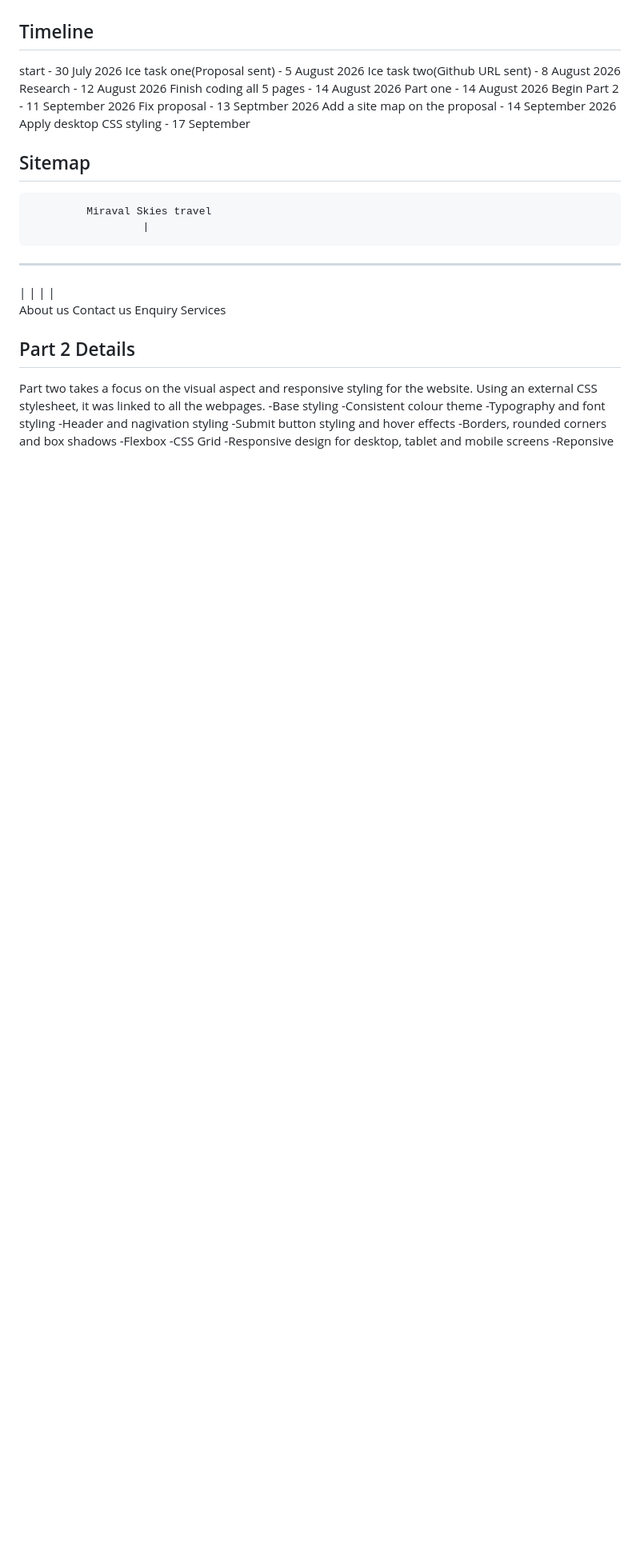
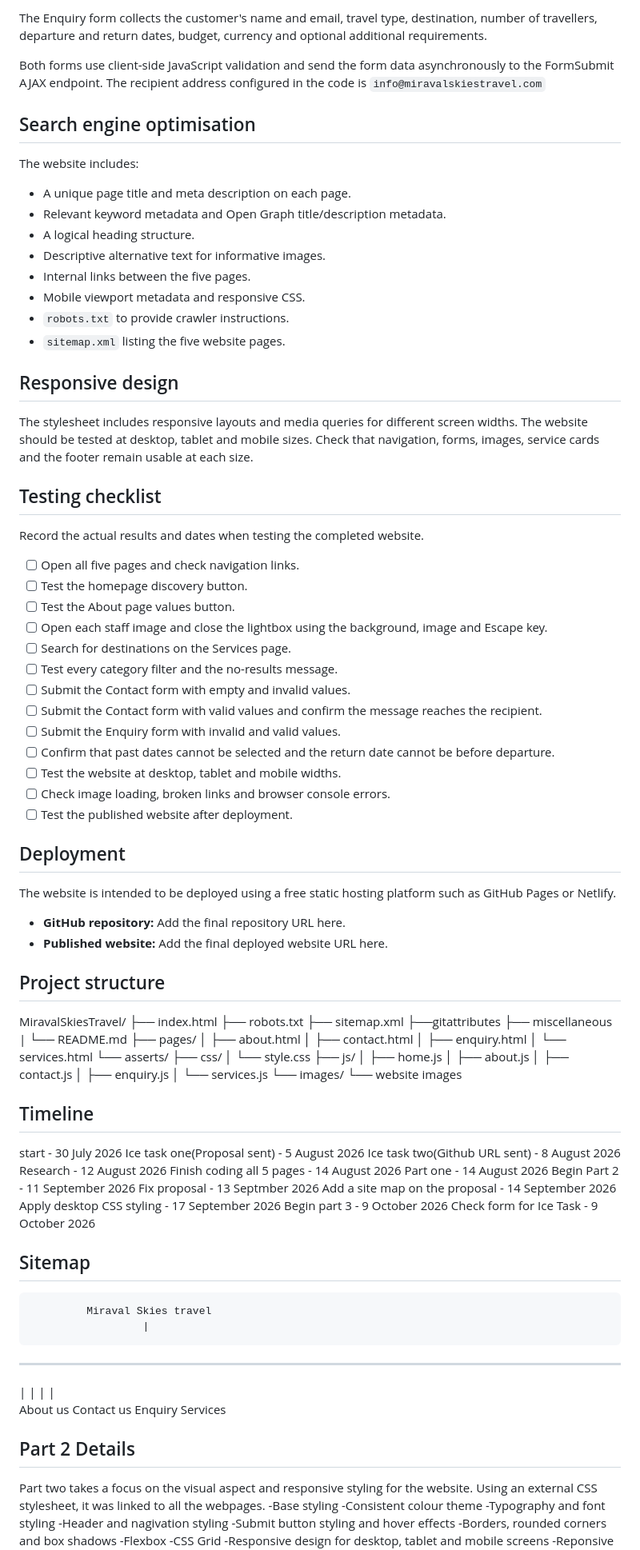
Before and after one commit to mathabo-molewa/DIS_MIRAVAL_SKIES_TRAVEL, a Markdown page: miscellaneous/README.md, the part around one of its changes. Shown at 80% size. Drawn GitHub-style; blank space fills up the shorter version.

Commit message:
Update README.md for Part 3
Add more details on the README.md with functionality, SEO and changelog.  Update testing and deployment information. Add interactive features and JavaScript functionality

```diff
--- a/miscellaneous/README.md
+++ b/miscellaneous/README.md
@@ -17,3 +58,73 @@ The website has 5 pages (home, about us, enquiry, contact us and services). Each
+The Enquiry form collects the customer's name and email, travel type, destination, number of travellers, departure and return dates, budget, currency and optional additional requirements.
+
+Both forms use client-side JavaScript validation and send the form data asynchronously to the FormSubmit AJAX endpoint. The recipient address configured in the code is `info@miravalskiestravel.com`
+
+## Search engine optimisation
+
+The website includes:
+- A unique page title and meta description on each page.
+- Relevant keyword metadata and Open Graph title/description metadata.
+- A logical heading structure.
+- Descriptive alternative text for informative images.
+- Internal links between the five pages.
+- Mobile viewport metadata and responsive CSS.
+- `robots.txt` to provide crawler instructions.
+- `sitemap.xml` listing the five website pages.
+## Responsive design
+
+The stylesheet includes responsive layouts and media queries for different screen widths. The website should be tested at desktop, tablet and mobile sizes. Check that navigation, forms, images, service cards and the footer remain usable at each size.
+
+## Testing checklist
+
+Record the actual results and dates when testing the completed website.
+
+- [ ] Open all five pages and check navigation links.
+- [ ] Test the homepage discovery button.
+- [ ] Test the About page values button.
+- [ ] Open each staff image and close the lightbox using the background, image and Escape key.
+- [ ] Search for destinations on the Services page.
+- [ ] Test every category filter and the no-results message.
+- [ ] Submit the Contact form with empty and invalid values.
+- [ ] Submit the Contact form with valid values and confirm the message reaches the recipient.
+- [ ] Submit the Enquiry form with invalid and valid values.
+- [ ] Confirm that past dates cannot be selected and the return date cannot be before departure.
+- [ ] Test the website at desktop, tablet and mobile widths.
+- [ ] Check image loading, broken links and browser console errors.
+- [ ] Test the published website after deployment.
+
+## Deployment
+
+The website is intended to be deployed using a free static hosting platform such as GitHub Pages or Netlify.
+
+- **GitHub repository:** Add the final repository URL here.
+- **Published website:** Add the final deployed website URL here.
+
+## Project structure
+MiravalSkiesTravel/
+├── index.html
+├── robots.txt
+├── sitemap.xml
+├──gitattributes
+├── miscellaneous
+|       └── README.md
+├── pages/
+│   ├── about.html
+│   ├── contact.html
+│   ├── enquiry.html
+│   └── services.html
+└── asserts/
+    ├── css/
+    │   └── style.css
+    ├── js/
+    │   ├── home.js
+    │   ├── about.js
+    │   ├── contact.js
+    │   ├── enquiry.js
+    │   └── services.js
+    └── images/
+       └── website images
+
+
 
 ## Timeline
 
@@ -26,7 +137,10 @@ Part one - 14 August 2026
 Begin Part 2 - 11 September 2026
 Fix proposal - 13 Septmber 2026
 Add a site map on the proposal - 14 September 2026
-Apply desktop CSS styling - 17 September
+Apply desktop CSS styling - 17 September 2026
+Begin part 3 - 9 October 2026
+Check form for Ice Task - 9 October 2026
+
 
 
 ## Sitemap
```
Also changed, not shown: other parts of miscellaneous/README.md (+55 -5 lines).
